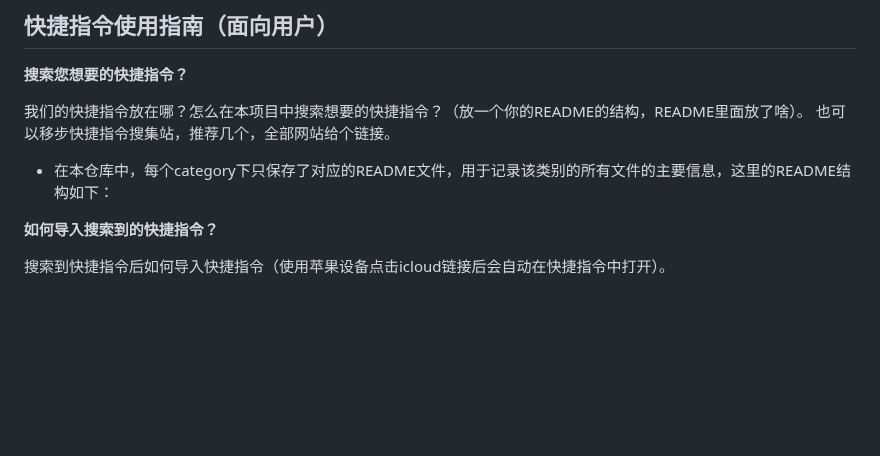
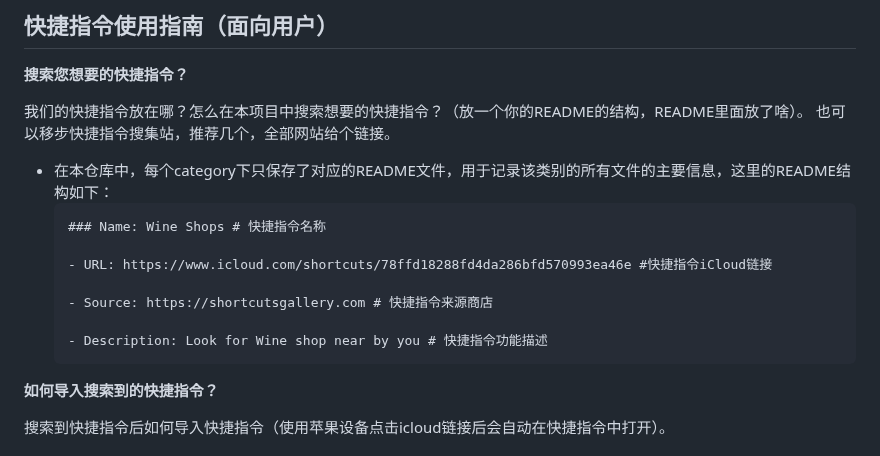
Before and after one commit to EachSheep/ShortcutsBench, a Markdown page: README.md, the part around the change. GitHub-like rendering; blank space fills up the shorter version.

````diff
--- a/README.md
+++ b/README.md
@@ -71,6 +71,15 @@
 也可以移步快捷指令搜集站，推荐几个，全部网站给个链接。
 
 - 在本仓库中，每个category下只保存了对应的README文件，用于记录该类别的所有文件的主要信息，这里的README结构如下：
+    ```markdown
+    ### Name: Wine Shops # 快捷指令名称
+
+    - URL: https://www.icloud.com/shortcuts/78ffd18288fd4da286bfd570993ea46e #快捷指令iCloud链接
+
+    - Source: https://shortcutsgallery.com # 快捷指令来源商店
+
+    - Description: Look for Wine shop near by you # 快捷指令功能描述
+    ```
 
 **如何导入搜索到的快捷指令？**
 
````
